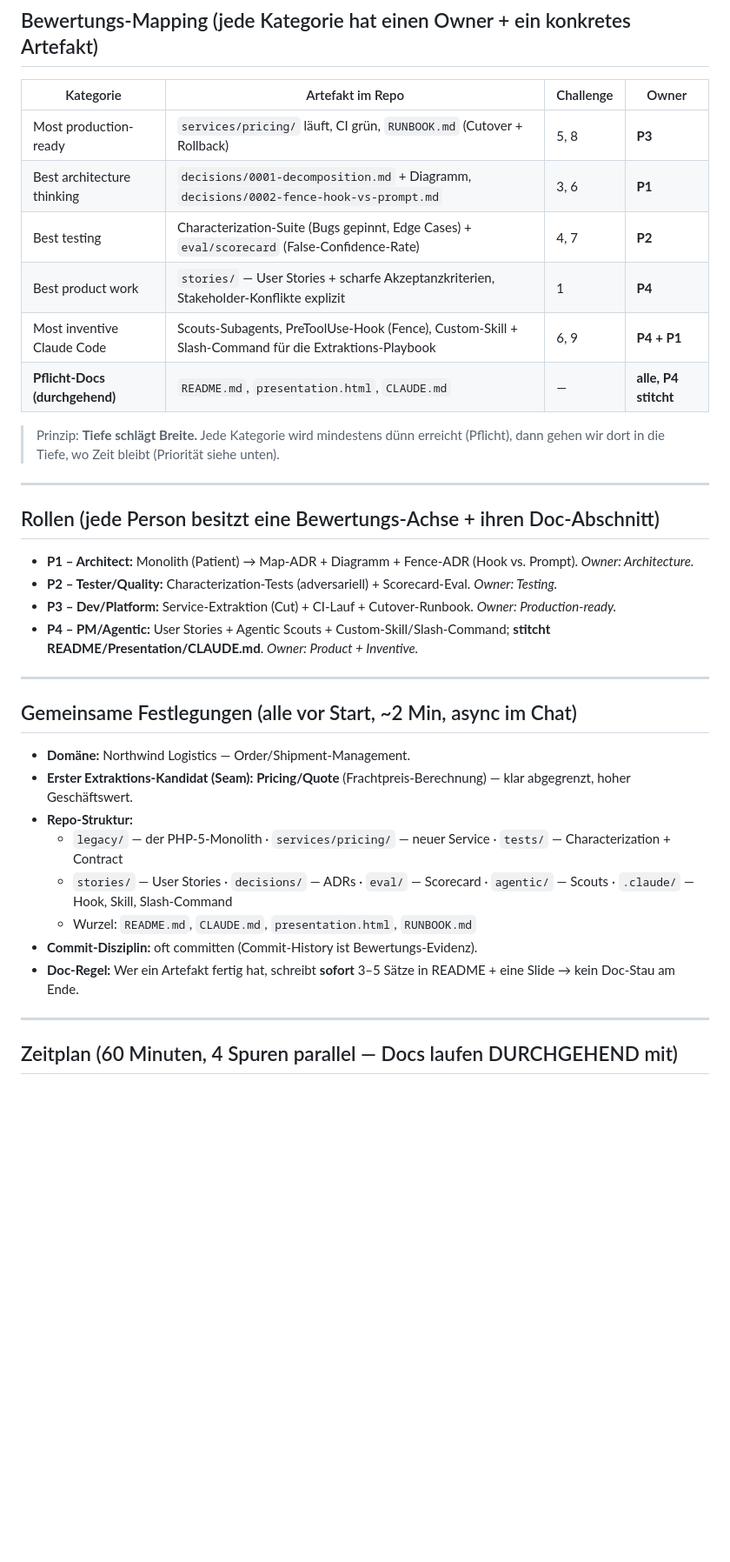
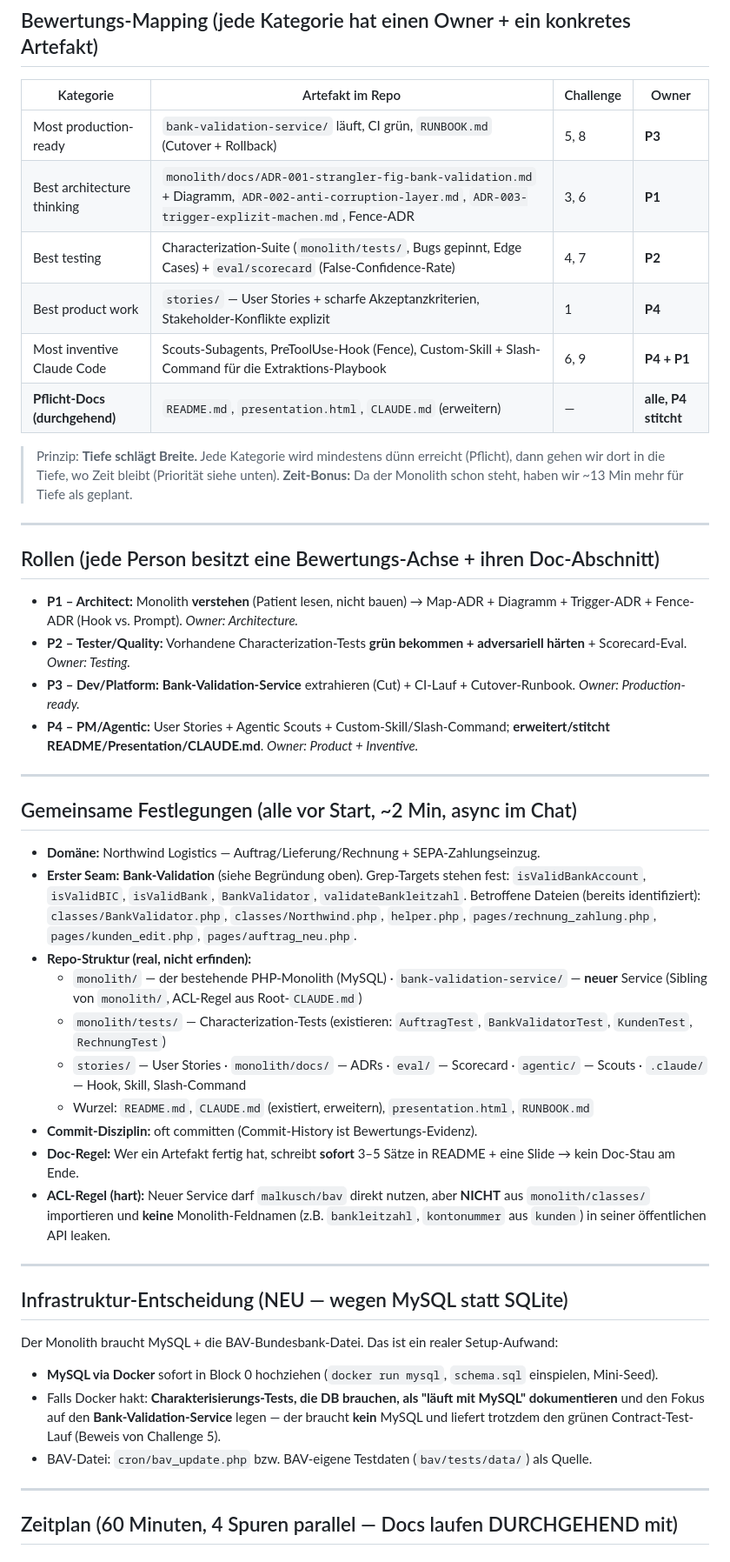
Before and after one commit to IsebNewton/claude-hackathon, a Markdown page: ARBEITSPLAN.md, the part around one of its changes. Shown at 87% size. GitHub-like rendering; blank space fills up the shorter version.

Commit message:
Change Arbeitsplan

```diff
--- a/ARBEITSPLAN.md
+++ b/ARBEITSPLAN.md
@@ -26,34 +48,53 @@ Entscheidungen des Teams:
 ## Bewertungs-Mapping (jede Kategorie hat einen Owner + ein konkretes Artefakt)
 | Kategorie | Artefakt im Repo | Challenge | Owner |
 |---|---|---|---|
-| Most production-ready | `services/pricing/` läuft, CI grün, `RUNBOOK.md` (Cutover + Rollback) | 5, 8 | **P3** |
-| Best architecture thinking | `decisions/0001-decomposition.md` + Diagramm, `decisions/0002-fence-hook-vs-prompt.md` | 3, 6 | **P1** |
-| Best testing | Characterization-Suite (Bugs gepinnt, Edge Cases) + `eval/scorecard` (False-Confidence-Rate) | 4, 7 | **P2** |
+| Most production-ready | `bank-validation-service/` läuft, CI grün, `RUNBOOK.md` (Cutover + Rollback) | 5, 8 | **P3** |
+| Best architecture thinking | `monolith/docs/ADR-001-strangler-fig-bank-validation.md` + Diagramm, `ADR-002-anti-corruption-layer.md`, `ADR-003-trigger-explizit-machen.md`, Fence-ADR | 3, 6 | **P1** |
+| Best testing | Characterization-Suite (`monolith/tests/`, Bugs gepinnt, Edge Cases) + `eval/scorecard` (False-Confidence-Rate) | 4, 7 | **P2** |
 | Best product work | `stories/` — User Stories + scharfe Akzeptanzkriterien, Stakeholder-Konflikte explizit | 1 | **P4** |
 | Most inventive Claude Code | Scouts-Subagents, PreToolUse-Hook (Fence), Custom-Skill + Slash-Command für die Extraktions-Playbook | 6, 9 | **P4 + P1** |
-| **Pflicht-Docs (durchgehend)** | `README.md`, `presentation.html`, `CLAUDE.md` | — | **alle, P4 stitcht** |
+| **Pflicht-Docs (durchgehend)** | `README.md`, `presentation.html`, `CLAUDE.md` (erweitern) | — | **alle, P4 stitcht** |
 
-> Prinzip: **Tiefe schlägt Breite.** Jede Kategorie wird mindestens dünn erreicht (Pflicht), dann gehen wir dort in die Tiefe, wo Zeit bleibt (Priorität siehe unten).
+> Prinzip: **Tiefe schlägt Breite.** Jede Kategorie wird mindestens dünn erreicht (Pflicht),
+> dann gehen wir dort in die Tiefe, wo Zeit bleibt (Priorität siehe unten).
+> **Zeit-Bonus:** Da der Monolith schon steht, haben wir ~13 Min mehr für Tiefe als geplant.
 
 ---
 
 ## Rollen (jede Person besitzt eine Bewertungs-Achse + ihren Doc-Abschnitt)
-- **P1 – Architect:** Monolith (Patient) → Map-ADR + Diagramm + Fence-ADR (Hook vs. Prompt). *Owner: Architecture.*
-- **P2 – Tester/Quality:** Characterization-Tests (adversariell) + Scorecard-Eval. *Owner: Testing.*
-- **P3 – Dev/Platform:** Service-Extraktion (Cut) + CI-Lauf + Cutover-Runbook. *Owner: Production-ready.*
-- **P4 – PM/Agentic:** User Stories + Agentic Scouts + Custom-Skill/Slash-Command; **stitcht README/Presentation/CLAUDE.md**. *Owner: Product + Inventive.*
+- **P1 – Architect:** Monolith **verstehen** (Patient lesen, nicht bauen) → Map-ADR + Diagramm + Trigger-ADR + Fence-ADR (Hook vs. Prompt). *Owner: Architecture.*
+- **P2 – Tester/Quality:** Vorhandene Characterization-Tests **grün bekommen + adversariell härten** + Scorecard-Eval. *Owner: Testing.*
+- **P3 – Dev/Platform:** **Bank-Validation-Service** extrahieren (Cut) + CI-Lauf + Cutover-Runbook. *Owner: Production-ready.*
+- **P4 – PM/Agentic:** User Stories + Agentic Scouts + Custom-Skill/Slash-Command; **erweitert/stitcht README/Presentation/CLAUDE.md**. *Owner: Product + Inventive.*
 
 ---
 
 ## Gemeinsame Festlegungen (alle vor Start, ~2 Min, async im Chat)
-- **Domäne:** Northwind Logistics — Order/Shipment-Management.
-- **Erster Extraktions-Kandidat (Seam):** **Pricing/Quote** (Frachtpreis-Berechnung) — klar abgegrenzt, hoher Geschäftswert.
-- **Repo-Struktur:**
-  - `legacy/` — der PHP-5-Monolith · `services/pricing/` — neuer Service · `tests/` — Characterization + Contract
-  - `stories/` — User Stories · `decisions/` — ADRs · `eval/` — Scorecard · `agentic/` — Scouts · `.claude/` — Hook, Skill, Slash-Command
-  - Wurzel: `README.md`, `CLAUDE.md`, `presentation.html`, `RUNBOOK.md`
+- **Domäne:** Northwind Logistics — Auftrag/Lieferung/Rechnung + SEPA-Zahlungseinzug.
+- **Erster Seam:** **Bank-Validation** (siehe Begründung oben). Grep-Targets stehen fest:
+  `isValidBankAccount`, `isValidBIC`, `isValidBank`, `BankValidator`, `validateBankleitzahl`.
+  Betroffene Dateien (bereits identifiziert): `classes/BankValidator.php`, `classes/Northwind.php`,
+  `helper.php`, `pages/rechnung_zahlung.php`, `pages/kunden_edit.php`, `pages/auftrag_neu.php`.
+- **Repo-Struktur (real, nicht erfinden):**
+  - `monolith/` — der bestehende PHP-Monolith (MySQL) · `bank-validation-service/` — **neuer** Service (Sibling von `monolith/`, ACL-Regel aus Root-`CLAUDE.md`)
+  - `monolith/tests/` — Characterization-Tests (existieren: `AuftragTest`, `BankValidatorTest`, `KundenTest`, `RechnungTest`)
+  - `stories/` — User Stories · `monolith/docs/` — ADRs · `eval/` — Scorecard · `agentic/` — Scouts · `.claude/` — Hook, Skill, Slash-Command
+  - Wurzel: `README.md`, `CLAUDE.md` (existiert, erweitern), `presentation.html`, `RUNBOOK.md`
 - **Commit-Disziplin:** oft committen (Commit-History ist Bewertungs-Evidenz).
 - **Doc-Regel:** Wer ein Artefakt fertig hat, schreibt **sofort** 3–5 Sätze in README + eine Slide → kein Doc-Stau am Ende.
+- **ACL-Regel (hart):** Neuer Service darf `malkusch/bav` direkt nutzen, aber **NICHT** aus
+  `monolith/classes/` importieren und **keine** Monolith-Feldnamen (z.B. `bankleitzahl`,
+  `kontonummer` aus `kunden`) in seiner öffentlichen API leaken.
+
+---
+
+## Infrastruktur-Entscheidung (NEU — wegen MySQL statt SQLite)
+Der Monolith braucht MySQL + die BAV-Bundesbank-Datei. Das ist ein realer Setup-Aufwand:
+- **MySQL via Docker** sofort in Block 0 hochziehen (`docker run mysql`, `schema.sql` einspielen, Mini-Seed).
+- Falls Docker hakt: **Charakterisierungs-Tests, die DB brauchen, als "läuft mit MySQL" dokumentieren**
+  und den Fokus auf den **Bank-Validation-Service** legen — der braucht **kein** MySQL und liefert
+  trotzdem den grünen Contract-Test-Lauf (Beweis von Challenge 5).
+- BAV-Datei: `cron/bav_update.php` bzw. BAV-eigene Testdaten (`bav/tests/data/`) als Quelle.
 
 ---
 
```
Also changed, not shown: other parts of ARBEITSPLAN.md (+61 -34 lines).
